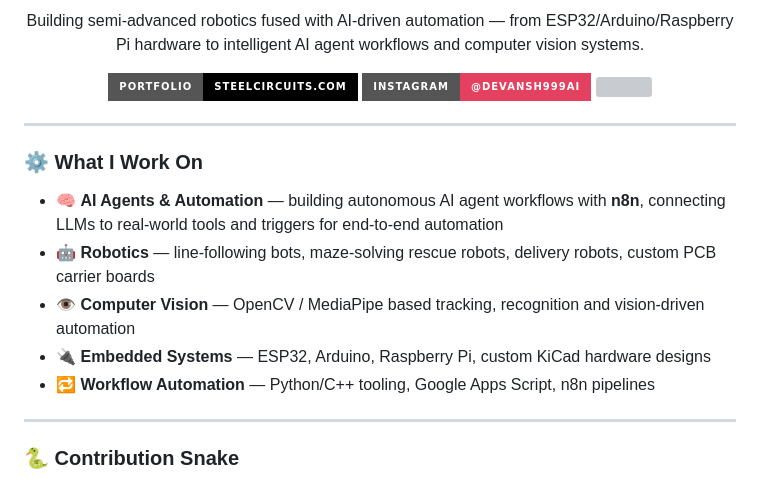
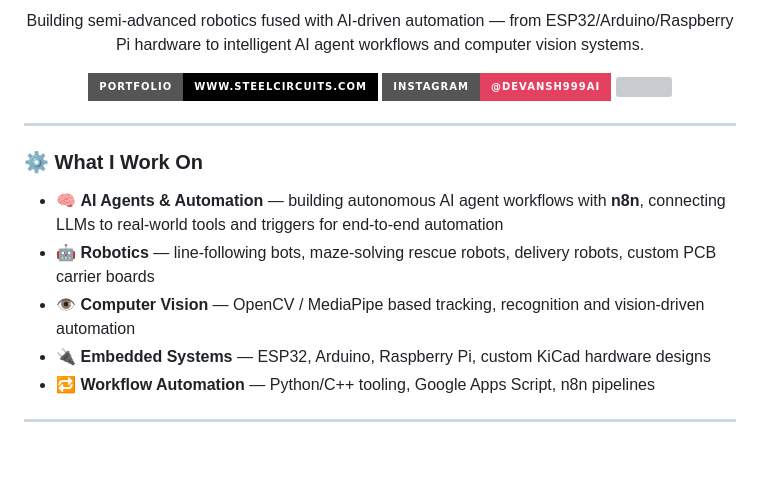
Before and after one commit to devansh8011-oss/devansh8011-oss, a Markdown page: README.md, the part around one of its changes. Drawn GitHub-style; badges without logos; blank space fills up the shorter version; grey boxes are pictures that could not be loaded.

```diff
--- a/README.md
+++ b/README.md
@@ -6,7 +6,7 @@
 </p>
 
 <p align="center">
-  <a href="https://steelcircuits.com"><img src="https://img.shields.io/badge/Portfolio-steelcircuits.com-black?style=for-the-badge&logo=vercel&logoColor=white" /></a>
+  <a href="https://steelcircuits.com"><img src="https://img.shields.io/badge/Portfolio-www.steelcircuits.com-black?style=for-the-badge&logo=vercel&logoColor=white" /></a>
   <a href="https://instagram.com/devansh999ai"><img src="https://img.shields.io/badge/Instagram-@devansh999ai-E4405F?style=for-the-badge&logo=instagram&logoColor=white" /></a>
   <img src="https://komarev.com/ghpvc/?username=devash8011-oss&style=for-the-badge&color=blueviolet" />
 </p>
@@ -23,5 +23,4 @@
 
 ---
 
-### 🐍 Contribution Snake
 
```
Also changed, not shown: other parts of README.md (+0 -5 lines).
